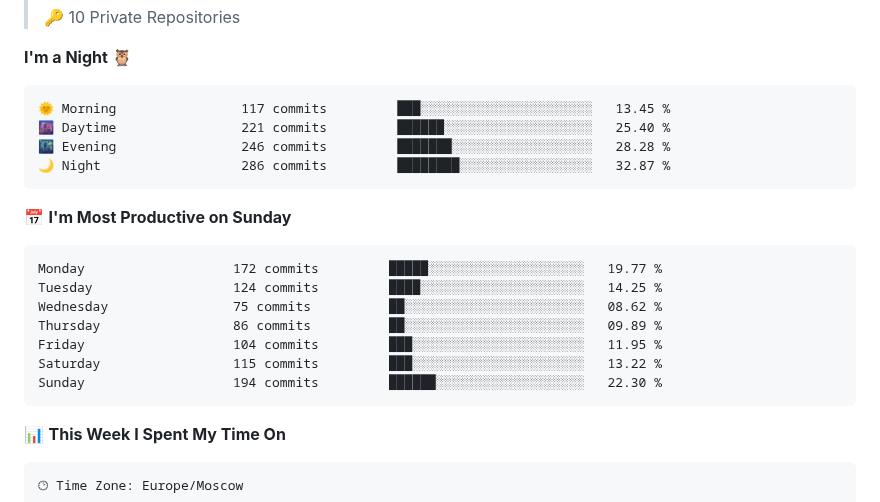
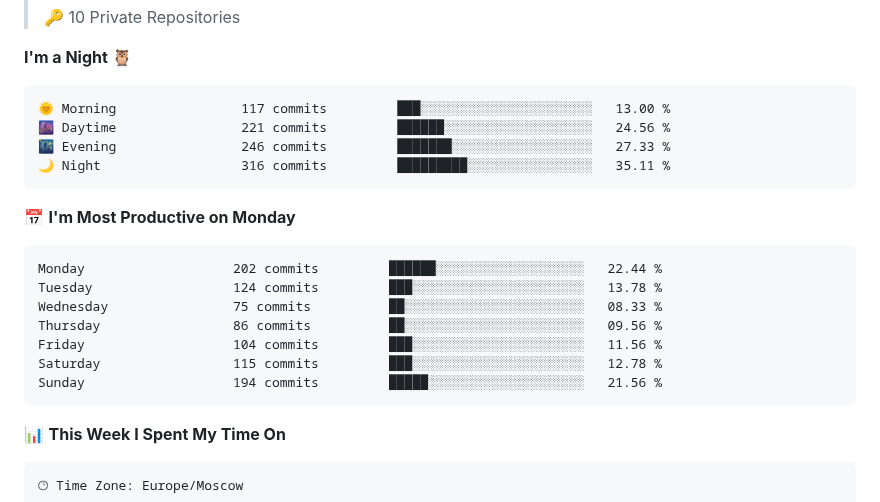
Before and after one commit to archeoss/archeoss, a Markdown page: README.md, the part around one of its changes. Rendered like a GitHub page.

Commit message:
Updated with Dev Metrics

````diff
--- a/README.md
+++ b/README.md
@@ -26,21 +26,21 @@
 **I'm a Night 🦉**
 
 ```text
-🌞 Morning                117 commits         ███░░░░░░░░░░░░░░░░░░░░░░   13.45 %
-🌆 Daytime                221 commits         ██████░░░░░░░░░░░░░░░░░░░   25.40 %
-🌃 Evening                246 commits         ███████░░░░░░░░░░░░░░░░░░   28.28 %
-🌙 Night                  286 commits         ████████░░░░░░░░░░░░░░░░░   32.87 %
+🌞 Morning                117 commits         ███░░░░░░░░░░░░░░░░░░░░░░   13.00 %
+🌆 Daytime                221 commits         ██████░░░░░░░░░░░░░░░░░░░   24.56 %
+🌃 Evening                246 commits         ███████░░░░░░░░░░░░░░░░░░   27.33 %
+🌙 Night                  316 commits         █████████░░░░░░░░░░░░░░░░   35.11 %
 ```
-📅 **I'm Most Productive on Sunday**
+📅 **I'm Most Productive on Monday**
 
 ```text
-Monday                   172 commits         █████░░░░░░░░░░░░░░░░░░░░   19.77 %
-Tuesday                  124 commits         ████░░░░░░░░░░░░░░░░░░░░░   14.25 %
-Wednesday                75 commits          ██░░░░░░░░░░░░░░░░░░░░░░░   08.62 %
-Thursday                 86 commits          ██░░░░░░░░░░░░░░░░░░░░░░░   09.89 %
-Friday                   104 commits         ███░░░░░░░░░░░░░░░░░░░░░░   11.95 %
-Saturday                 115 commits         ███░░░░░░░░░░░░░░░░░░░░░░   13.22 %
-Sunday                   194 commits         ██████░░░░░░░░░░░░░░░░░░░   22.30 %
+Monday                   202 commits         ██████░░░░░░░░░░░░░░░░░░░   22.44 %
+Tuesday                  124 commits         ███░░░░░░░░░░░░░░░░░░░░░░   13.78 %
+Wednesday                75 commits          ██░░░░░░░░░░░░░░░░░░░░░░░   08.33 %
+Thursday                 86 commits          ██░░░░░░░░░░░░░░░░░░░░░░░   09.56 %
+Friday                   104 commits         ███░░░░░░░░░░░░░░░░░░░░░░   11.56 %
+Saturday                 115 commits         ███░░░░░░░░░░░░░░░░░░░░░░   12.78 %
+Sunday                   194 commits         █████░░░░░░░░░░░░░░░░░░░░   21.56 %
 ```
 
 
````
Also changed, not shown: other parts of README.md (+1 -1 lines), assets/bar_graph.png.
